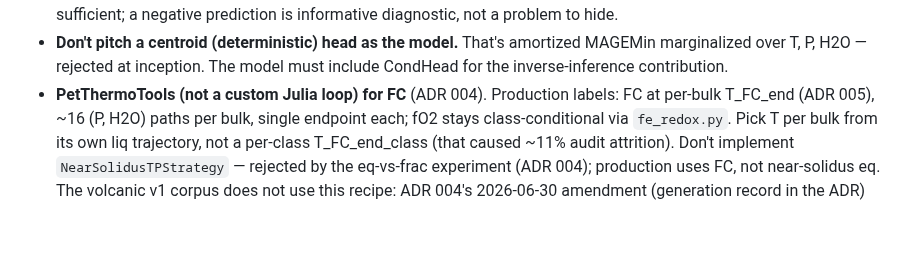
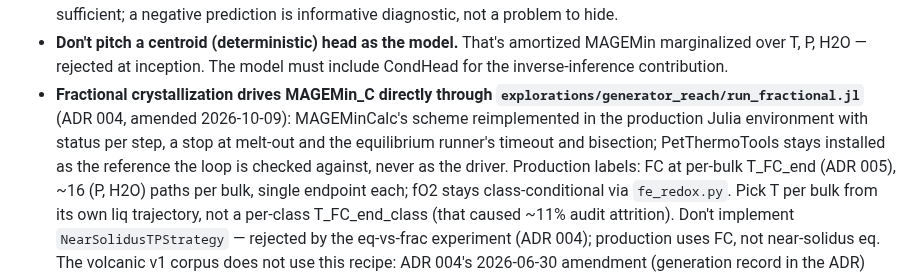
Before and after one commit to matthew-j-liu/phasecast, a Markdown page: CLAUDE.md, the part around the change. Drawn GitHub-style; blank space fills up the shorter version.

```diff
--- a/CLAUDE.md
+++ b/CLAUDE.md
@@ -250,7 +250,12 @@ don't re-open the question.
 - **Don't pitch a centroid (deterministic) head as the model.**  That's amortized
   MAGEMin marginalized over T, P, H2O — rejected at inception.  The model must
   include CondHead for the inverse-inference contribution.
-- **PetThermoTools (not a custom Julia loop) for FC** (ADR 004).  Production
+- **Fractional crystallization drives MAGEMin_C directly through
+  `explorations/generator_reach/run_fractional.jl`** (ADR 004, amended
+  2026-10-09): MAGEMinCalc's scheme reimplemented in the production Julia
+  environment with status per step, a stop at melt-out and the equilibrium
+  runner's timeout and bisection; PetThermoTools stays installed as the
+  reference the loop is checked against, never as the driver.  Production
   labels: FC at per-bulk T_FC_end (ADR 005), ~16 (P, H2O) paths per bulk, single
   endpoint each; fO2 stays class-conditional via `fe_redox.py`.  Pick T per bulk
   from its own liq trajectory, not a per-class T_FC_end_class (that caused ~11%
```
Also changed, not shown: docs/decisions/004_petthermotools_for_fractional_crystallization.md (+32 -1 lines).
